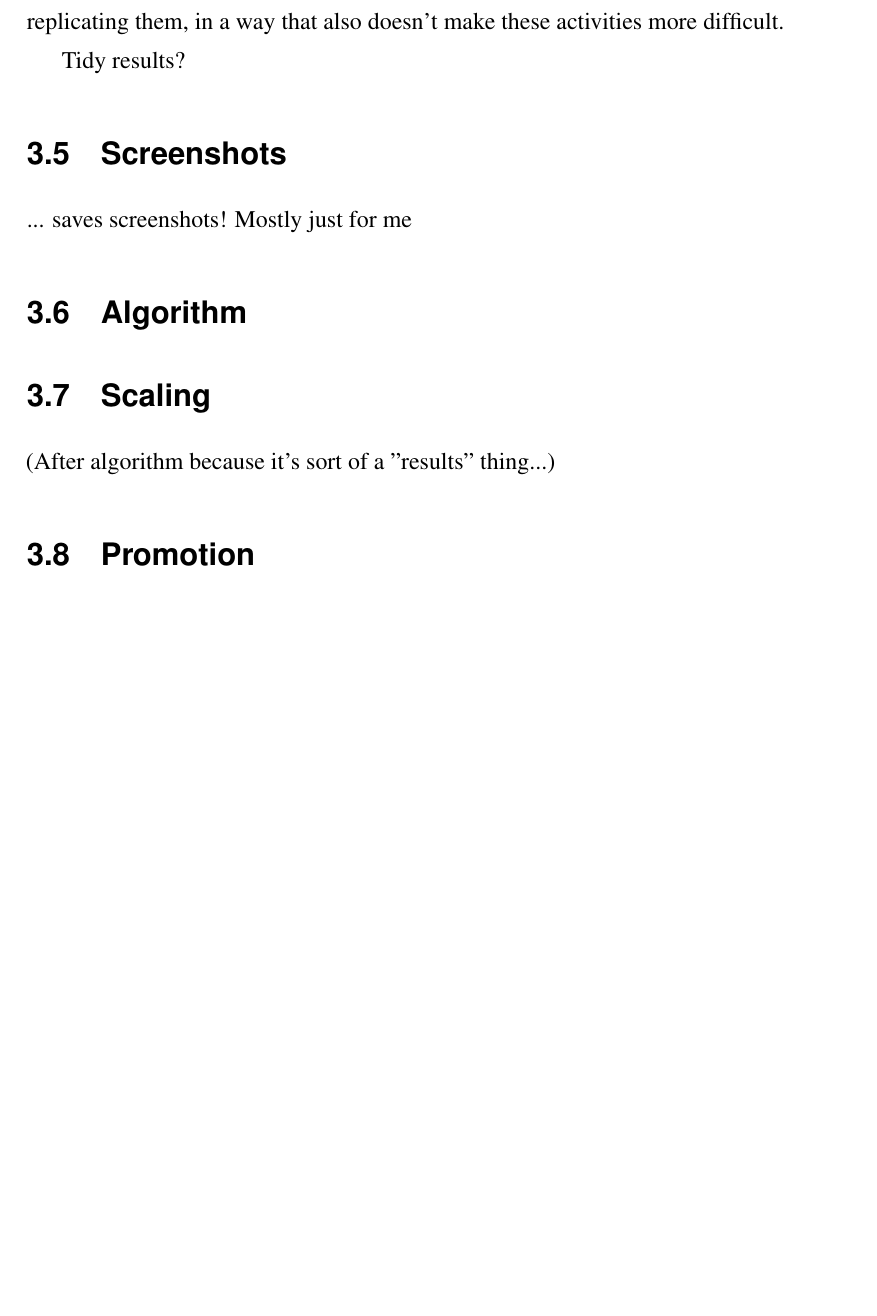
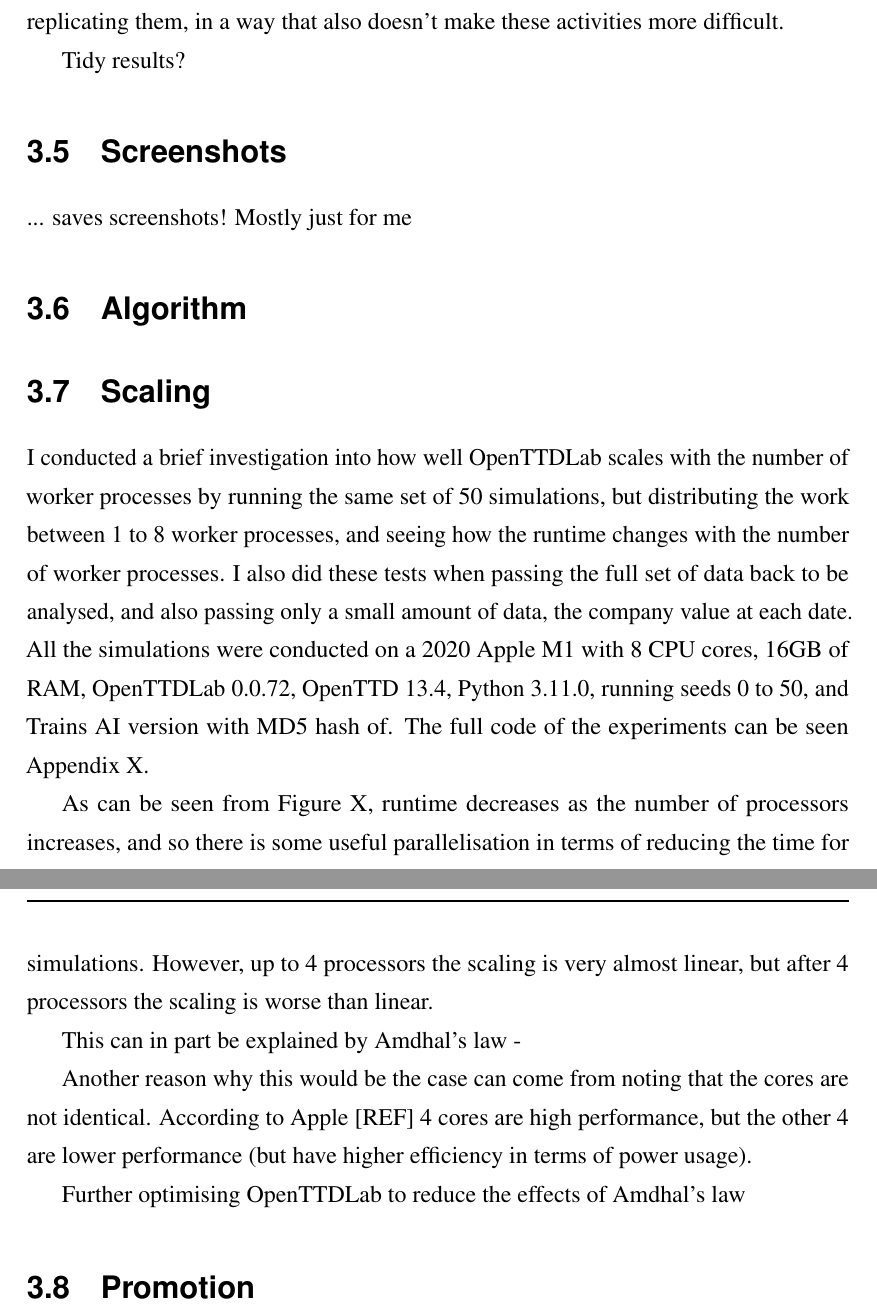
Before and after one commit to michalc/OpenTTDLab-MSc-Dissertation, a LaTeX thesis (main.tex): part of page 23 of 52 before the commit and two parts of pages 23 and 24 of 52 after it, the two joined at a grey line, cut so that both start at the same text, the shorter picture padded with empty space. Compiled offline with pdfLaTeX.

Commit message:
Updates from Overleaf

```diff
--- a/main.tex
+++ b/main.tex
@@ -442,7 +442,16 @@
 
 \section{Scaling}
 
-(After algorithm because it's sort of a "results" thing...)
+I conducted a brief investigation into how well OpenTTDLab scales with the number of worker processes by running the same set of 50 simulations, but distributing the work between 1 to 8 worker processes, and seeing how the runtime changes with the number of worker processes. I also did these tests when passing the full set of data back to be analysed, and also passing only a small amount of data, the company value at each date. All the simulations were conducted on a 2020 Apple M1 with 8 CPU cores, 16GB of RAM, OpenTTDLab 0.0.72, OpenTTD 13.4, Python 3.11.0, running seeds 0 to 50, and Trains AI version with MD5 hash of. The full code of the experiments can be seen Appendix X.
+
+As can be seen from Figure X, runtime decreases as the number of processors increases, and so there is some useful parallelisation in terms of reducing the time for simulations. However, up to 4 processors the scaling is very almost linear, but after 4 processors the scaling is worse than linear.
+
+This can in part be explained by Amdhal's law -
+
+Another reason why this would be the case can come from noting that the cores are not identical. According to Apple [REF] 4 cores are high performance, but the other 4 are lower performance (but have higher efficiency in terms of power usage).
+
+Further optimising OpenTTDLab to reduce the effects of Amdhal's law
+
 
 \section{Promotion}
 
```
